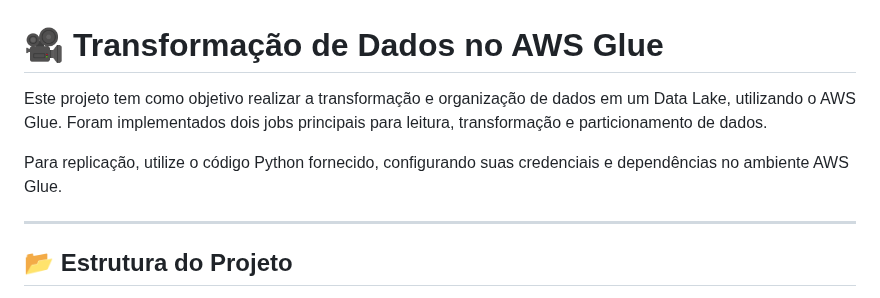
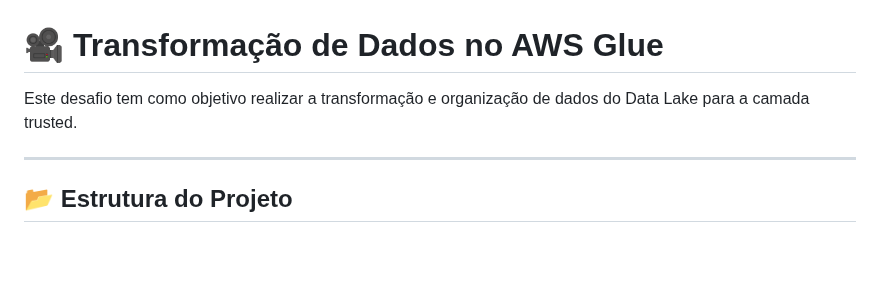
Before and after one commit to manszano/PB-MATHEUS-MANZANO, a Markdown page: Sprint 8/desafio/README.md, the part around the change. Drawn GitHub-style; blank space fills up the shorter version.

```diff
--- a/Sprint 8/desafio/README.md
+++ b/Sprint 8/desafio/README.md
@@ -3,9 +3,7 @@
 &nbsp;
 # 🎥 Transformação de Dados no AWS Glue
 
-Este projeto tem como objetivo realizar a transformação e organização de dados em um Data Lake, utilizando o AWS Glue. Foram implementados dois jobs principais para leitura, transformação e particionamento de dados.
-
-Para replicação, utilize o código Python fornecido, configurando suas credenciais e dependências no ambiente AWS Glue.
+Este desafio tem como objetivo realizar a transformação e organização de dados do Data Lake para a camada trusted.
 
 ---
 
```
